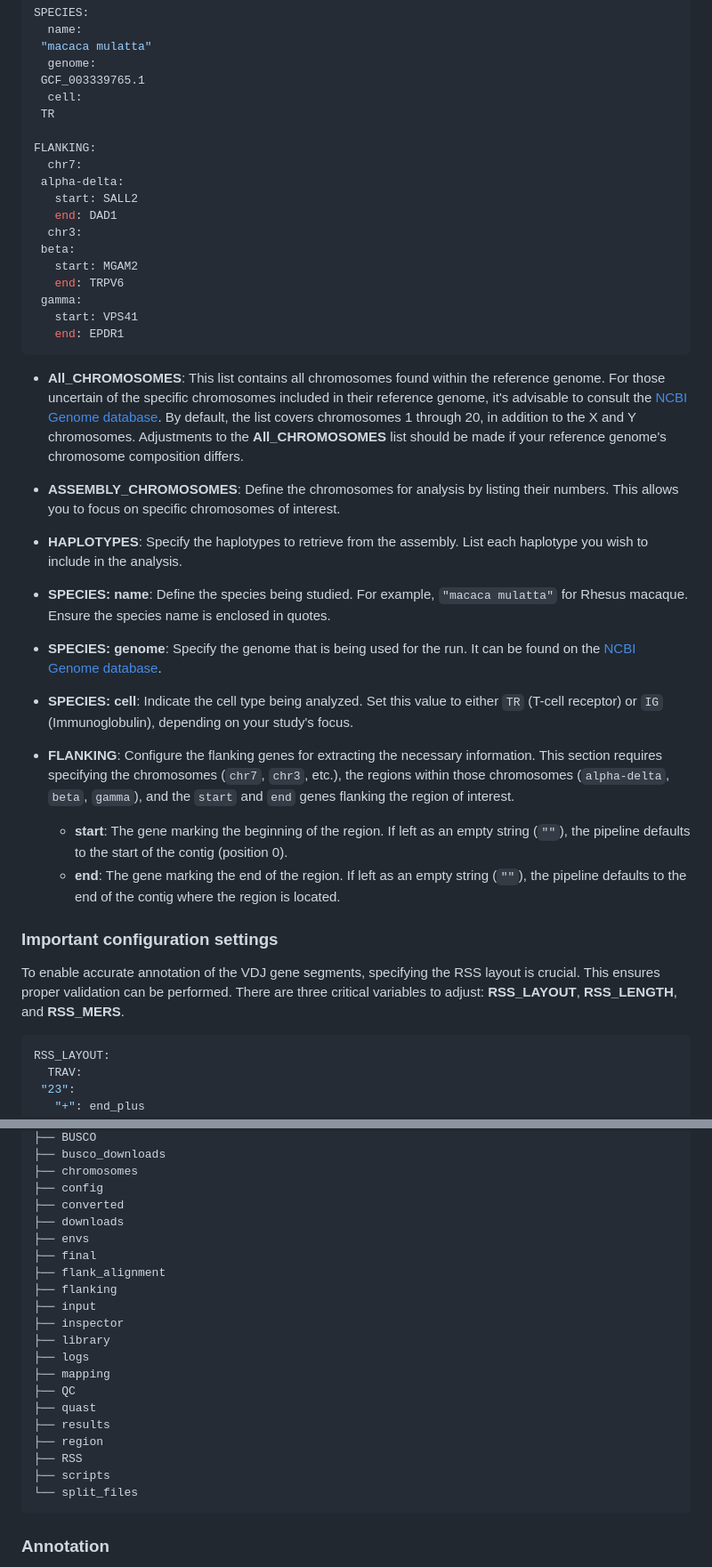
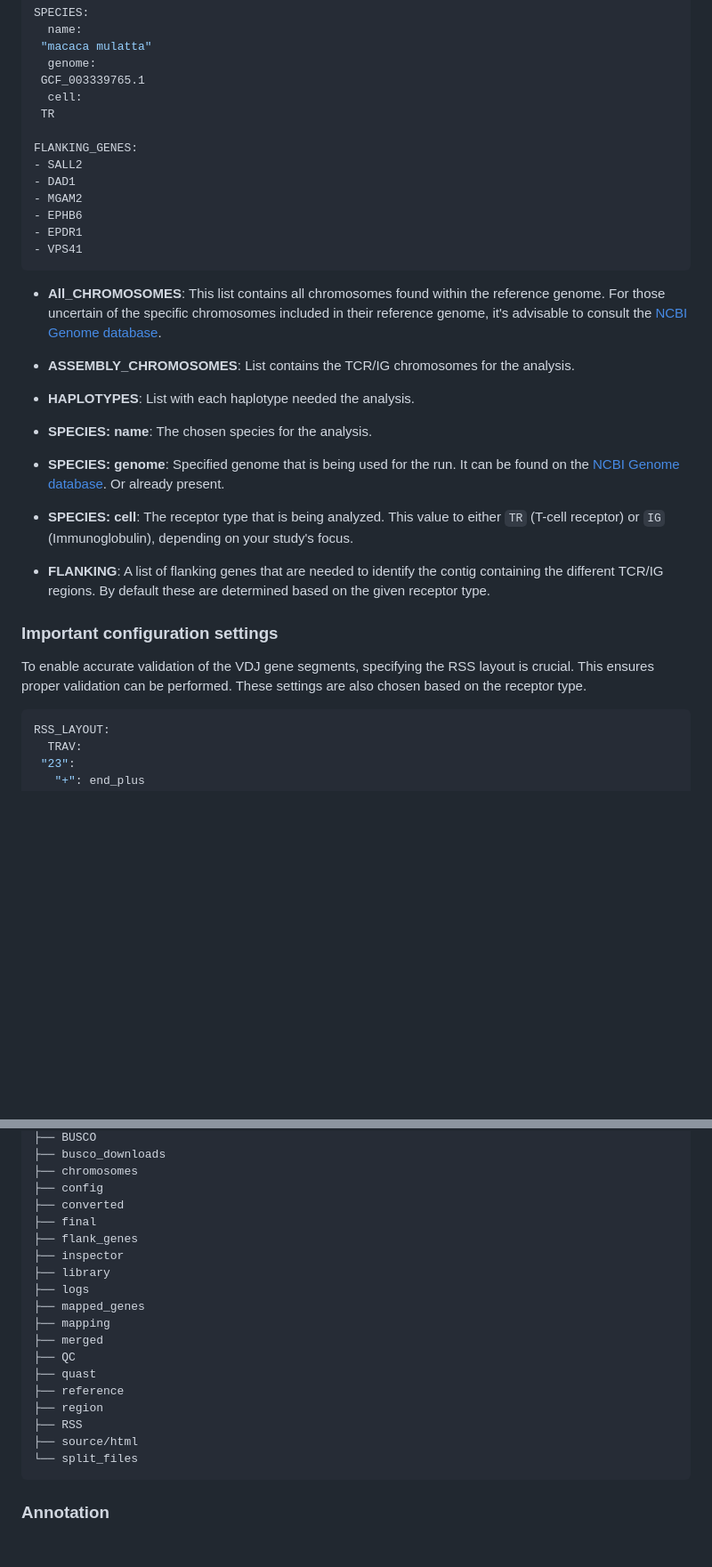
Before and after one commit to BPRC-Bioinfo/VDJ-insights, a Markdown page: README.md, 2 parts joined by grey strips. Shown at 89% size. GitHub-like rendering; blank space fills up the shorter version.

Commit message:
improved readme

````diff
--- a/README.md
+++ b/README.md
@@ -122,39 +155,32 @@ SPECIES:
   cell:
  TR
 
-FLANKING:
-  chr7:
- alpha-delta:
-   start: SALL2
-   end: DAD1
-  chr3:
- beta:
-   start: MGAM2
-   end: TRPV6
- gamma:
-   start: VPS41
-   end: EPDR1
+FLANKING_GENES:
+- SALL2
+- DAD1
+- MGAM2
+- EPHB6
+- EPDR1
+- VPS41
 ```
 
-- **All_CHROMOSOMES**: This list contains all chromosomes found within the reference genome. For those uncertain of the specific chromosomes included in their reference genome, it's advisable to consult the [NCBI Genome database](https://www.ncbi.nlm.nih.gov/datasets/genome/). By default, the list covers chromosomes 1 through 20, in addition to the X and Y chromosomes. Adjustments to the **All_CHROMOSOMES** list should be made if your reference genome's chromosome composition differs.
+- **All_CHROMOSOMES**: This list contains all chromosomes found within the reference genome. For those uncertain of the specific chromosomes included in their reference genome, it's advisable to consult the [NCBI Genome database](https://www.ncbi.nlm.nih.gov/datasets/genome/).
 
-- **ASSEMBLY_CHROMOSOMES**: Define the chromosomes for analysis by listing their numbers. This allows you to focus on specific chromosomes of interest.
+- **ASSEMBLY_CHROMOSOMES**: List contains the TCR/IG chromosomes for the analysis.
 
-- **HAPLOTYPES**: Specify the haplotypes to retrieve from the assembly. List each haplotype you wish to include in the analysis.
+- **HAPLOTYPES**: List with each haplotype needed the analysis.
 
-- **SPECIES: name**: Define the species being studied. For example, `"macaca mulatta"` for Rhesus macaque. Ensure the species name is enclosed in quotes.
+- **SPECIES: name**: The chosen species for the analysis.
 
-- **SPECIES: genome**: Specify the genome that is being used for the run. It can be found on the [NCBI Genome database](https://www.ncbi.nlm.nih.gov/datasets/genome/).
+- **SPECIES: genome**: Specified genome that is being used for the run. It can be found on the [NCBI Genome database](https://www.ncbi.nlm.nih.gov/datasets/genome/). Or already present.
 
-- **SPECIES: cell**: Indicate the cell type being analyzed. Set this value to either `TR` (T-cell receptor) or `IG` (Immunoglobulin), depending on your study's focus.
+- **SPECIES: cell**: The receptor type that is being analyzed. This value to either `TR` (T-cell receptor) or `IG` (Immunoglobulin), depending on your study's focus.
 
-- **FLANKING**: Configure the flanking genes for extracting the necessary information. This section requires specifying the chromosomes (`chr7`, `chr3`, etc.), the regions within those chromosomes (`alpha-delta`, `beta`, `gamma`), and the `start` and `end` genes flanking the region of interest.
- 	- **start**: The gene marking the beginning of the region. If left as an empty string (`""`), the pipeline defaults to the start of the contig (position 0).
- 	- **end**: The gene marking the end of the region. If left as an empty string (`""`), the pipeline defaults to the end of the contig where the region is located.
+- **FLANKING**: A list of flanking genes that are needed to identify the contig containing the different TCR/IG regions. By default these are determined based on the given receptor type.
 
 ### Important configuration settings
 
-To enable accurate annotation of the VDJ gene segments, specifying the RSS layout is crucial. This ensures proper validation can be performed. There are three critical variables to adjust: **RSS_LAYOUT**, **RSS_LENGTH**, and **RSS_MERS**.
+To enable accurate validation of the VDJ gene segments, specifying the RSS layout is crucial. This ensures proper validation can be performed. These settings are also chosen based on the receptor type.
 
 ```yaml
 RSS_LAYOUT:
@@ -208,22 +234,20 @@ The pipeline creates a lot of important files locateded in different directories
 ├── chromosomes
 ├── config
 ├── converted
-├── downloads
-├── envs
 ├── final
-├── flank_alignment
-├── flanking
-├── input
+├── flank_genes
 ├── inspector
 ├── library
 ├── logs
+├── mapped_genes
 ├── mapping
+├── merged
 ├── QC
 ├── quast
-├── results
+├── reference
 ├── region
 ├── RSS
-├── scripts
+├── source/html
 └── split_files
 ```
 
````
Also changed, not shown: other parts of README.md (+59 -26 lines).
